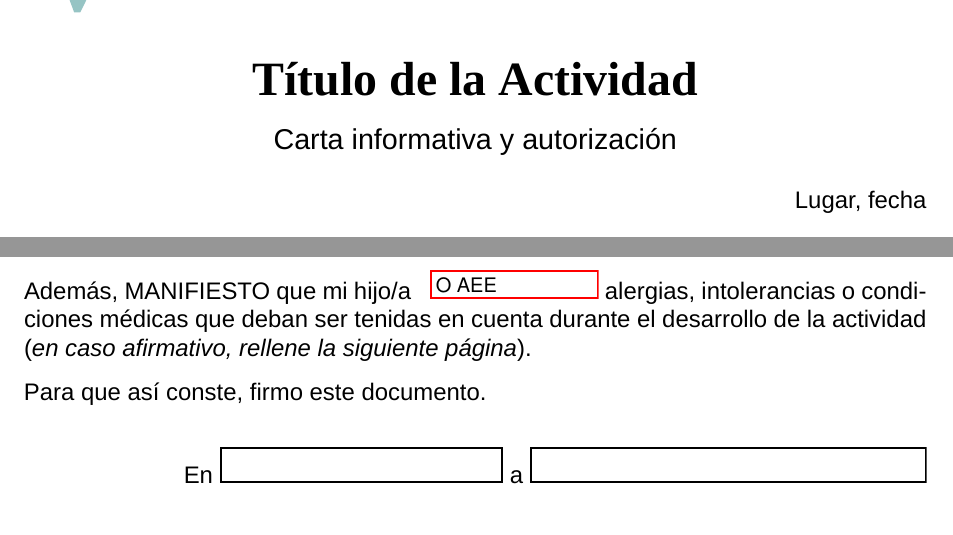
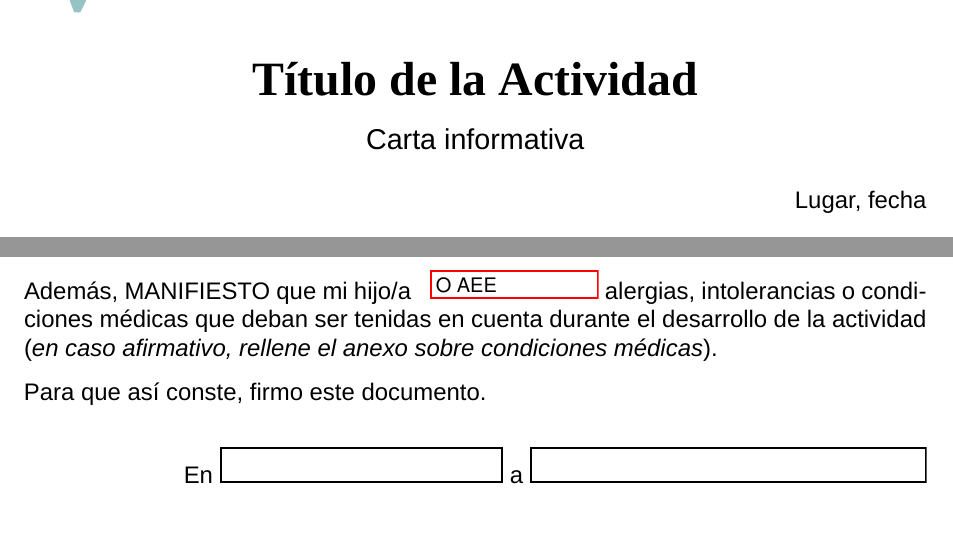
Before and after one commit to CarlosP24/autorizaciones_JMV, a LaTeX document (main.tex): two parts of pages 1 and 2 of 2, joined at a grey line, cut so that both start at the same text. Compiled offline with XeLaTeX; a missing font is replaced by an installed copy or a similar font; a LaTeX package or settings file that is missing is left out.

Commit message:
minor changes

```diff
--- a/main.tex
+++ b/main.tex
@@ -30,7 +30,7 @@
 \setlength{\parskip}{0.5\baselineskip}
 
 \title{Título de la Actividad}
-\subtitle{Carta informativa y autorización}
+\subtitle{Carta informativa}
 \date{}
 
 \begin{document}
@@ -89,7 +89,7 @@ AUTORIZO a mi hijo/a a participar en la actividad organizada por JMV descrita en
 \begin{Form}
     Asimismo, \ChoiceMenu[combo, name=pics]{}{AUTORIZO, NO AUTORIZO} a JMV a publicar fotografías y vídeos en los que aparezca mi hijo/a en sus redes sociales, páginas web y otros medios habituales, así como medios físicos de carácter promocional de la asociación, siempre sin ánimo de lucro.
 
-    Además, MANIFIESTO que mi hijo/a \ChoiceMenu[combo,name=medical_attention,default={NO PADECE},value={NO PADECE}]{ }{NO PADECE, PADECE} alergias, intolerancias o condiciones médicas que deban ser tenidas en cuenta durante el desarrollo de la actividad (\textit{en caso afirmativo, rellene la siguiente página}).
+    Además, MANIFIESTO que mi hijo/a \ChoiceMenu[combo,name=medical_attention,default={NO PADECE},value={NO PADECE}]{ }{NO PADECE, PADECE} alergias, intolerancias o condiciones médicas que deban ser tenidas en cuenta durante el desarrollo de la actividad (\textit{en caso afirmativo, rellene el anexo sobre condiciones médicas}).
 \end{Form}
 
 Para que así conste, firmo este documento.
```
Also changed, not shown: main.pdf, 3 other files.
